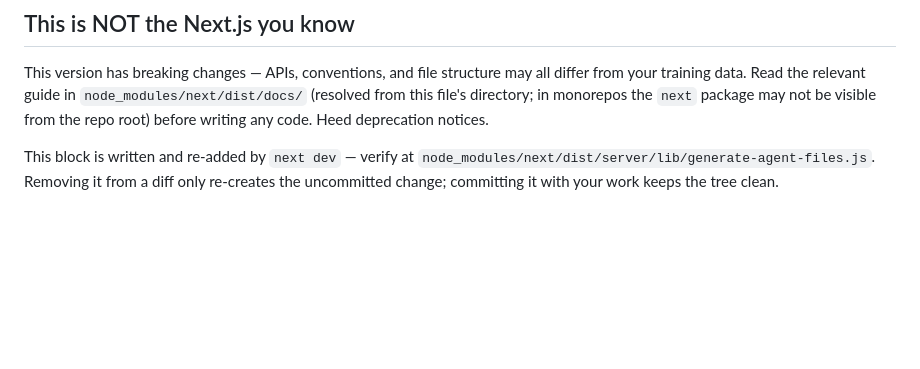
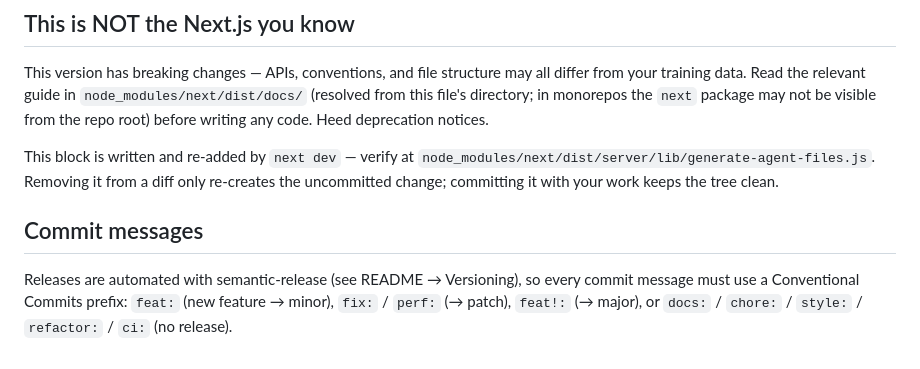
Before and after one commit to dayth36386/nalika, a Markdown page: AGENTS.md, the part around the change. Drawn GitHub-style; blank space fills up the shorter version.

```diff
--- a/AGENTS.md
+++ b/AGENTS.md
@@ -7,3 +7,7 @@ This version has breaking changes — APIs, conventions, and file structure may
 This block is written and re-added by `next dev` — verify at `node_modules/next/dist/server/lib/generate-agent-files.js`. Removing it from a diff only re-creates the uncommitted change; committing it with your work keeps the tree clean.
 
 <!-- END:nextjs-agent-rules -->
+
+## Commit messages
+
+Releases are automated with semantic-release (see README → Versioning), so every commit message must use a Conventional Commits prefix: `feat:` (new feature → minor), `fix:` / `perf:` (→ patch), `feat!:` (→ major), or `docs:` / `chore:` / `style:` / `refactor:` / `ci:` (no release).
```
Also changed, not shown: README.md (+41 -7 lines), docs/screenshots/clock-dark.jpg (added), docs/screenshots/clock-light.jpg (added), docs/screenshots/countdown.jpg (added), docs/screenshots/mobile-landscape.jpg (added), docs/screenshots/mobile-portrait.jpg (added), docs/screenshots/settings.jpg (added), 6 other files.
